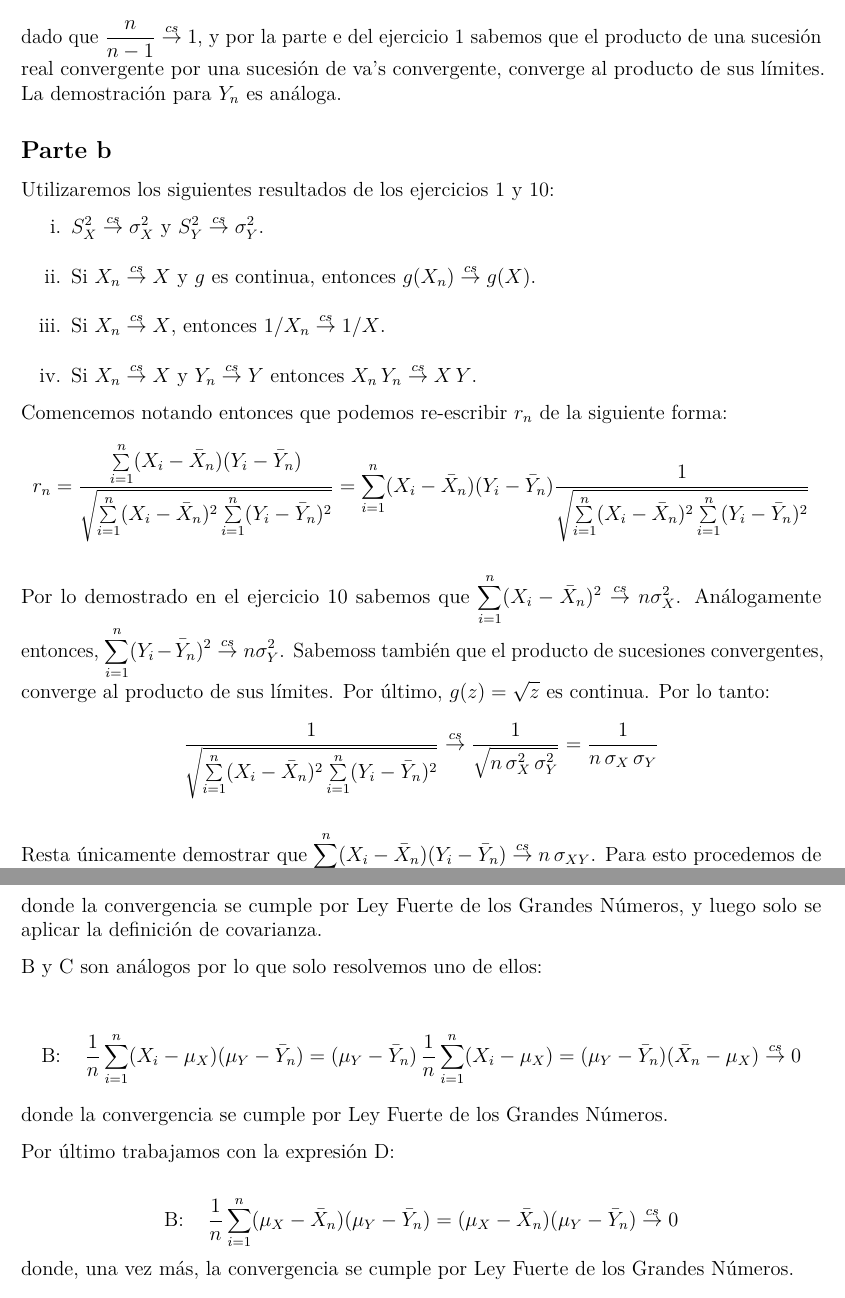
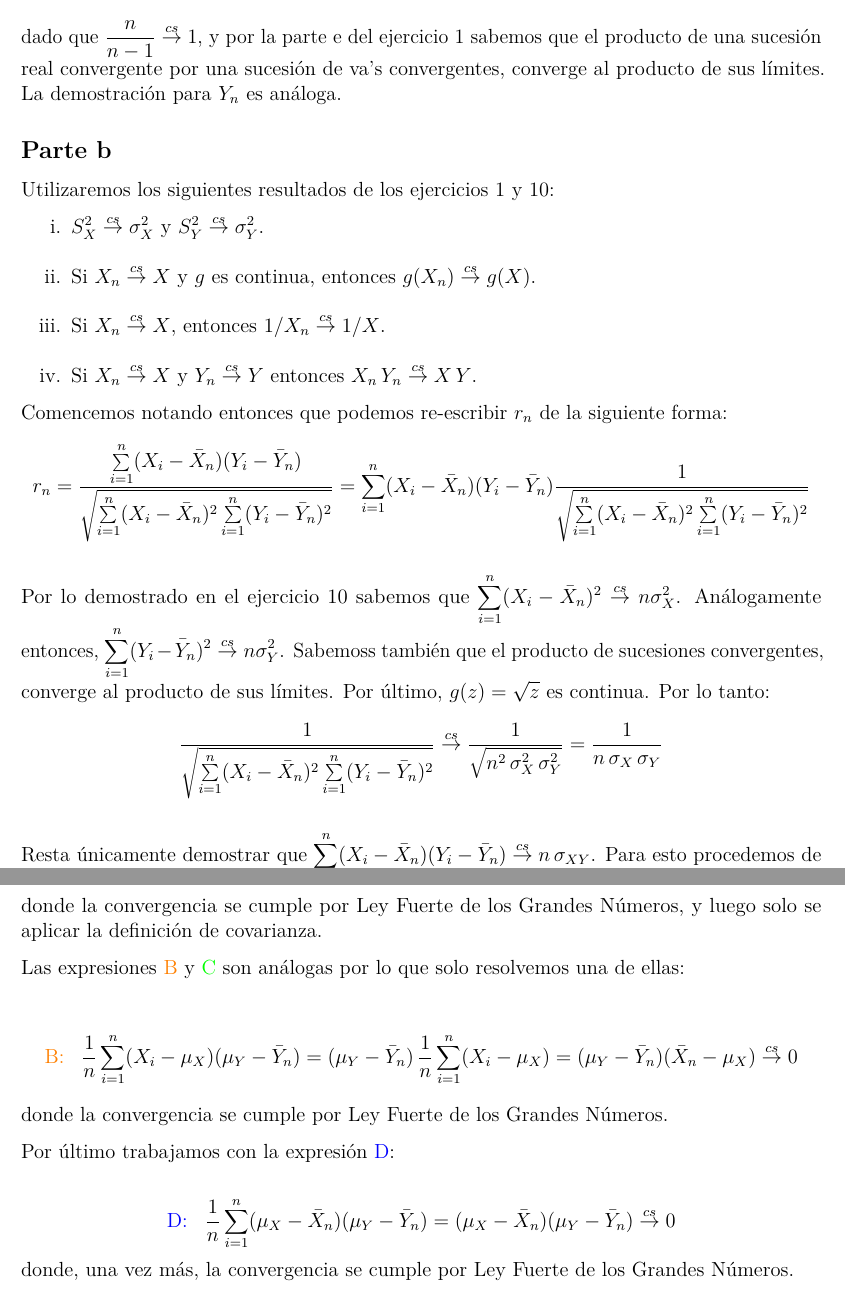
Before and after one commit to daczarne/prob2, an R Markdown document (practico2_sol.Rmd): two parts of pages 16 and 17 of 23, joined at a grey line, cut so that both start at the same text. Rendered offline with R 4.5, knitr and Pandoc, then LaTeX, with nearby package versions.

Commit message:
ajustes ejercicio 11

```diff
--- a/practico2_sol.Rmd
+++ b/practico2_sol.Rmd
@@ -483,7 +483,7 @@ $$\frac{ n ( X_1 + \ldots + X_n ) }{  n ( X_1^2 + \ldots + X_n^2 ) } = \frac{ X_
 
 En el ejercicio 10 parte b se demostró que $S_X^2 = \frac{1}{n} \sum\limits_{i = 1}^{n} (X_i - \bar{X}_n)^2 \overset{cs}{\rightarrow} \sigma^2_X$. Por lo tanto:
 $$ S_{n,X}^2 = \frac{1}{n - 1} \sum\limits_{i = 1}^{n} (X_i - \bar{X}_n)^2 = \frac{n}{n - 1} \, \frac{1}{n} \sum\limits_{i = 1}^{n} (X_i - \bar{X}_n)^2 \overset{cs}{\rightarrow} \sigma^2_X $$
-dado que $\frac{n}{n - 1} \overset{cs}{\rightarrow} 1$, y por la parte e del ejercicio 1 sabemos que el producto de una sucesión real convergente por una sucesión de va's convergente, converge al producto de sus límites. La demostración para $Y_n$ es análoga.
+dado que $\frac{n}{n - 1} \overset{cs}{\rightarrow} 1$, y por la parte e del ejercicio 1 sabemos que el producto de una sucesión real convergente por una sucesión de va's convergentes, converge al producto de sus límites. La demostración para $Y_n$ es análoga.
 
 ## Parte b
 
@@ -498,7 +498,7 @@ Comencemos notando entonces que podemos re-escribir $r_n$ de la siguiente forma:
 $$r_n = \frac{ \sum\limits_{i = 1}^n (X_i - \bar{X}_n)(Y_i - \bar{Y}_n) }{ \sqrt{ \sum\limits_{i = 1}^n (X_i - \bar{X}_n)^2 \sum\limits_{i = 1}^n (Y_i - \bar{Y}_n)^2 } } = \sum\limits_{i = 1}^n (X_i - \bar{X}_n)(Y_i - \bar{Y}_n) \frac{ 1 }{ \sqrt{ \sum\limits_{i = 1}^n (X_i - \bar{X}_n)^2 \sum\limits_{i = 1}^n (Y_i - \bar{Y}_n)^2 } }$$
 
 Por lo demostrado en el ejercicio 10 sabemos que $\sum\limits_{i = 1}^n (X_i - \bar{X}_n)^2 \overset{cs}{\rightarrow} n \sigma_X^2$. Análogamente entonces, $\sum\limits_{i = 1}^n (Y_i - \bar{Y}_n)^2 \overset{cs}{\rightarrow} n \sigma_Y^2$. Sabemoss también que el producto de sucesiones convergentes, converge al producto de sus límites. Por último, $g(z) = \sqrt{z}$ es continua. Por lo tanto:
-$$\frac{ 1 }{ \sqrt{ \sum\limits_{i = 1}^n (X_i - \bar{X}_n)^2 \sum\limits_{i = 1}^n (Y_i - \bar{Y}_n)^2 } } \overset{cs}{\rightarrow} \frac{1}{\sqrt{n \, \sigma^2_X \, \sigma^2_Y}} = \frac{ 1 }{ n \, \sigma_X \, \sigma_Y } $$
+$$\frac{ 1 }{ \sqrt{ \sum\limits_{i = 1}^n (X_i - \bar{X}_n)^2 \sum\limits_{i = 1}^n (Y_i - \bar{Y}_n)^2 } } \overset{cs}{\rightarrow} \frac{1}{\sqrt{n^2 \, \sigma^2_X \, \sigma^2_Y}} = \frac{ 1 }{ n \, \sigma_X \, \sigma_Y } $$
 
 Resta únicamente demostrar que $\sum\limits_{i = 1}^n (X_i - \bar{X}_n)(Y_i - \bar{Y}_n) \overset{cs}{\rightarrow} n \, \sigma_{XY}$. Para esto procedemos de forma análoga a como lo hicimos en la parte b deel ejercicio 10.
 
@@ -514,14 +514,14 @@ $$= \frac{1}{n} \sum\limits_{i = 1}^n X_i Y_i - \frac{1}{n} \sum\limits_{i = 1}^
 $$= \frac{1}{n} \sum\limits_{i = 1}^n X_i \, Y_i - \bar{X}_n \, \mu_Y - \mu_x \, \bar{Y}_n + \mu_X \mu_Y \overset{cs}{\rightarrow} E(X_i \, Y_i) - \mu_X \, \mu_Y = \sigma_{XY} $$
 donde la convergencia se cumple por Ley Fuerte de los Grandes Números, y luego solo se aplicar la definición de covarianza.
 
-B y C son análogos por lo que solo resolvemos uno de ellos:
+Las expresiones \color{orange}B \color{black}y \color{green}C \color{black} son análogas por lo que solo resolvemos una de ellas:
 
-$$\text{B: } \,\,\,\,\, \frac{1}{n} \sum\limits_{i = 1}^n (X_i - \mu_X)(\mu_Y - \bar{Y}_n) = (\mu_Y - \bar{Y}_n) \, \frac{1}{n} \sum\limits_{i = 1}^n (X_i - \mu_X) = (\mu_Y - \bar{Y}_n) ( \bar{X}_n - \mu_X) \overset{cs}{\rightarrow} 0$$
+$$\color{orange}{\text{B:}}\color{black} \,\,\,\,\, \frac{1}{n} \sum\limits_{i = 1}^n (X_i - \mu_X)(\mu_Y - \bar{Y}_n) = (\mu_Y - \bar{Y}_n) \, \frac{1}{n} \sum\limits_{i = 1}^n (X_i - \mu_X) = (\mu_Y - \bar{Y}_n) ( \bar{X}_n - \mu_X) \overset{cs}{\rightarrow} 0$$
 donde la convergencia se cumple por Ley Fuerte de los Grandes Números.
 
-Por último trabajamos con la expresión D:
+Por último trabajamos con la expresión \color{blue}D\color{black}:
 
-$$\text{B: } \,\,\,\,\, \frac{1}{n} \sum\limits_{i = 1}^n (\mu_X - \bar{X}_n)(\mu_Y - \bar{Y}_n) = (\mu_X - \bar{X}_n)(\mu_Y - \bar{Y}_n) \overset{cs}{\rightarrow} 0$$
+$$\color{blue}{\text{D:}}\color{black} \,\,\,\,\, \frac{1}{n} \sum\limits_{i = 1}^n (\mu_X - \bar{X}_n)(\mu_Y - \bar{Y}_n) = (\mu_X - \bar{X}_n)(\mu_Y - \bar{Y}_n) \overset{cs}{\rightarrow} 0$$
 donde, una vez más, la convergencia se cumple por Ley Fuerte de los Grandes Números.
 
 ***
```
Also changed, not shown: practico2_sol.Rmd (10 more changed lines).
